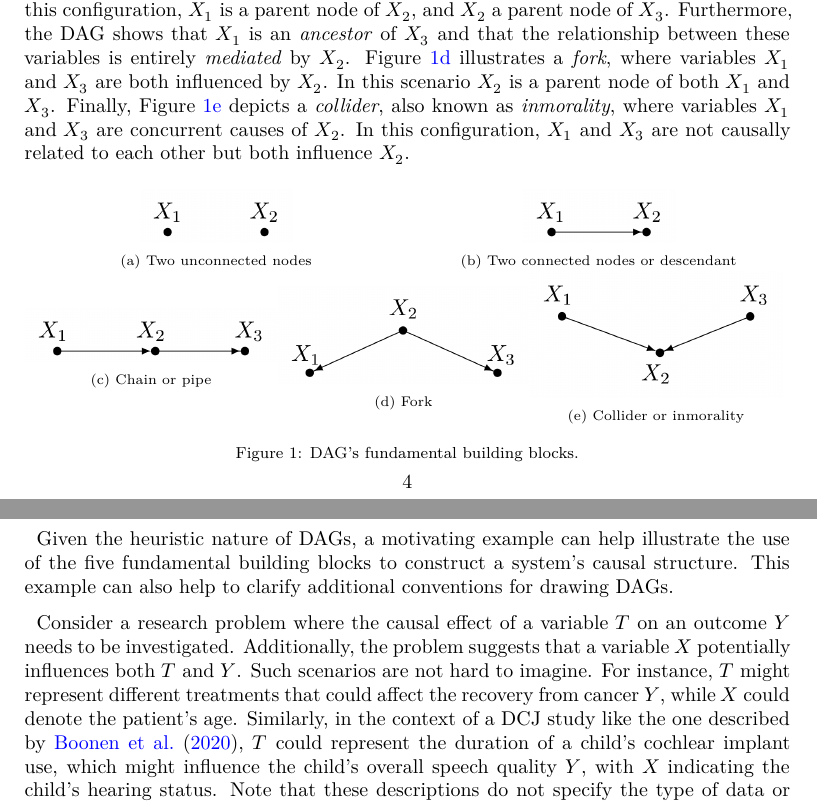
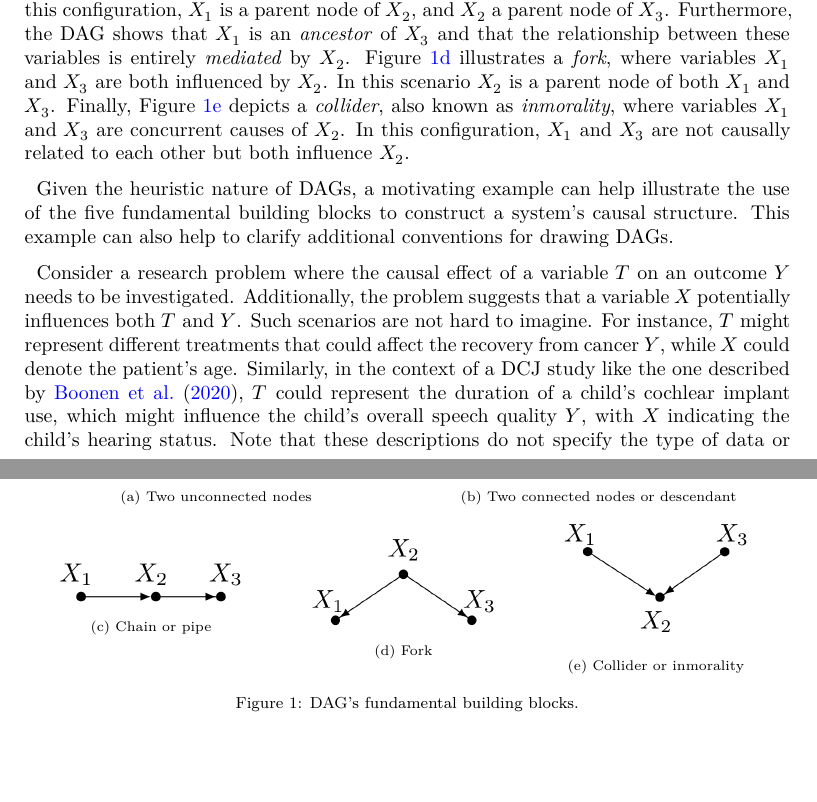
Before and after one commit to jriveraespejo/paper2_manuscript, a LaTeX paper (_tex/index.tex): two parts of pages 4 and 5 of 12, joined at a grey line, cut so that both start at the same text, the shorter picture padded with empty space. The pictures show the PDF file index.pdf that the author committed with the source.

Commit message:
Built site for gh-pages

```diff
--- a/_tex/index.tex
+++ b/_tex/index.tex
@@ -415,7 +415,7 @@ concurrent causes of \(X_{2}\). In this configuration, \(X_{1}\) and
 
 \centering{
 
-\includegraphics[width=0.4\textwidth,height=\textheight]{images/figures/dag_bb1.png}
+\includegraphics[width=0.3\textwidth,height=\textheight]{images/figures/dag_bb1.png}
 
 }
 
@@ -427,7 +427,7 @@ concurrent causes of \(X_{2}\). In this configuration, \(X_{1}\) and
 
 \centering{
 
-\includegraphics[width=0.4\textwidth,height=\textheight]{images/figures/dag_bb2.png}
+\includegraphics[width=0.3\textwidth,height=\textheight]{images/figures/dag_bb2.png}
 
 }
 
@@ -439,7 +439,7 @@ concurrent causes of \(X_{2}\). In this configuration, \(X_{1}\) and
 
 \centering{
 
-\includegraphics[width=1\textwidth,height=\textheight]{images/figures/dag_bb3.png}
+\includegraphics[width=0.85\textwidth,height=\textheight]{images/figures/dag_bb3.png}
 
 }
 
@@ -451,7 +451,7 @@ concurrent causes of \(X_{2}\). In this configuration, \(X_{1}\) and
 
 \centering{
 
-\includegraphics[width=1\textwidth,height=\textheight]{images/figures/dag_bb4.png}
+\includegraphics[width=0.85\textwidth,height=\textheight]{images/figures/dag_bb4.png}
 
 }
 
@@ -463,7 +463,7 @@ concurrent causes of \(X_{2}\). In this configuration, \(X_{1}\) and
 
 \centering{
 
-\includegraphics[width=1\textwidth,height=\textheight]{images/figures/dag_bb5.png}
+\includegraphics[width=0.85\textwidth,height=\textheight]{images/figures/dag_bb5.png}
 
 }
 
```
Also changed, not shown: _tex/images/figures/dag_bb1.png, _tex/images/figures/dag_bb2.png, _tex/images/figures/dag_bb3.png, _tex/images/figures/dag_bb4.png, _tex/images/figures/dag_bb5.png, images/figures/dag_bb1.png, images/figures/dag_bb2.png, images/figures/dag_bb3.png, images/figures/dag_bb4.png, images/figures/dag_bb5.png, index.pdf, 3 other files.
